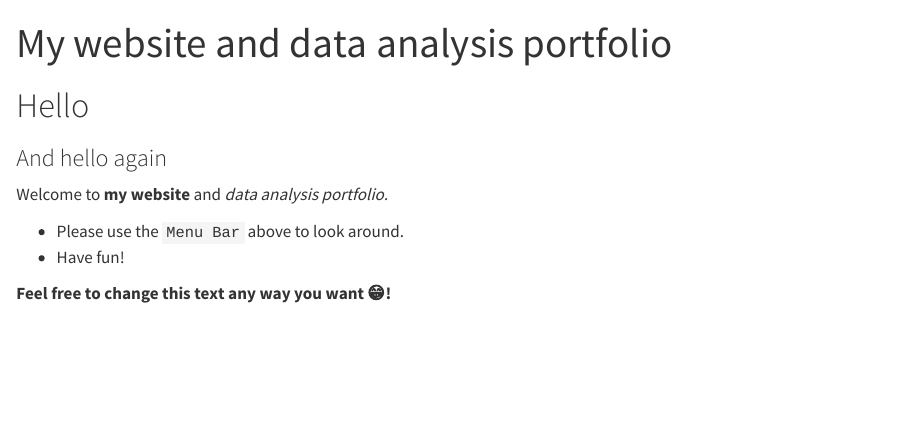
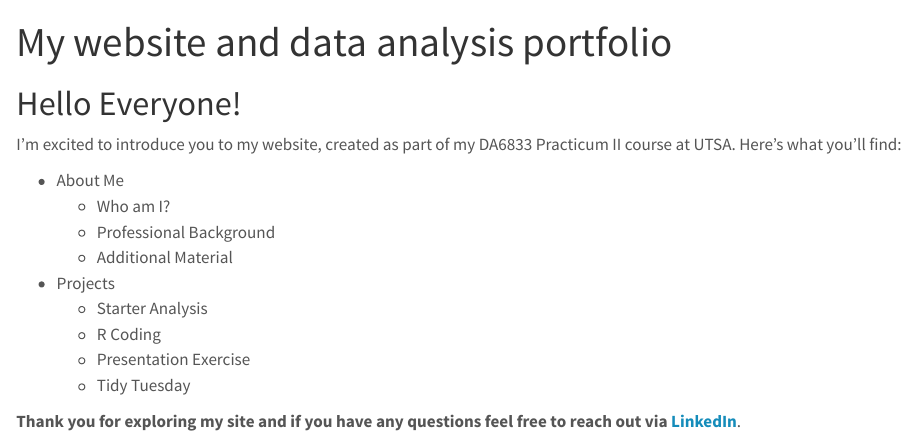
Before and after one commit to jgallardo38/guillermogallardo-p2-portfolio, a Quarto document (index.qmd): the page in a window 1100 px wide, from its top. Rendered offline with R 4.5, knitr and Pandoc in place of Quarto, with nearby package versions.

Commit message:
I had to redo everything because there was an error message

```diff
--- a/_quarto.yml
+++ b/_quarto.yml
@@ -3,7 +3,7 @@ project:
   output-dir: docs
 
 website:
-  title: "YOURNAME Data Analysis Portfolio"
+  title: "Guillermo's Portfolio"
   navbar:
     left:
       - text: "About Me"
@@ -20,11 +20,11 @@ website:
             file: tidytuesday-exercise/tidytuesday-exercise.qmd
     right:
       - icon: github
-        href: URL-TO-THIS-REPOSITORY-HERE
+        href: https://github.com/jgallardo38/guillermogallardo-p2-portfolio
 
 format:
   html:
-    theme: cosmo
+    theme: lumen
     highlight: zenburn
     css: styles.css
     toc: FALSE
--- a/index.qmd
+++ b/index.qmd
@@ -2,14 +2,18 @@
 title: "My website and data analysis portfolio"
 ---
 
-# Hello
+# Hello Everyone!
 
-### And hello again
+I'm excited to introduce you to my website, created as part of my DA6833 Practicum II course at UTSA. Here's what you'll find:
 
-Welcome to **my website** and _data analysis portfolio._
+-   About Me
+    -   Who am I?
+    -   Professional Background
+    -   Additional Material
+-   Projects
+    -   Starter Analysis
+    -   R Coding
+    -   Presentation Exercise
+    -   Tidy Tuesday
 
-
-* Please use the `Menu Bar` above to look around.
-* Have fun!
-
-**Feel free to change this text any way you want 😁!**
+**Thank you for exploring my site and if you have any questions feel free to reach out via [LinkedIn](https://www.linkedin.com/in/jgallardo38)**.
```
Also changed, not shown: aboutme.qmd (+22 -2 lines), Foto Perfil.jpg (added), docs/search.json, starter-analysis-exercise/data/processed-data/processeddata.rds, starter-analysis-exercise/results/tables-files/summarytable.rds, 19 other files.
